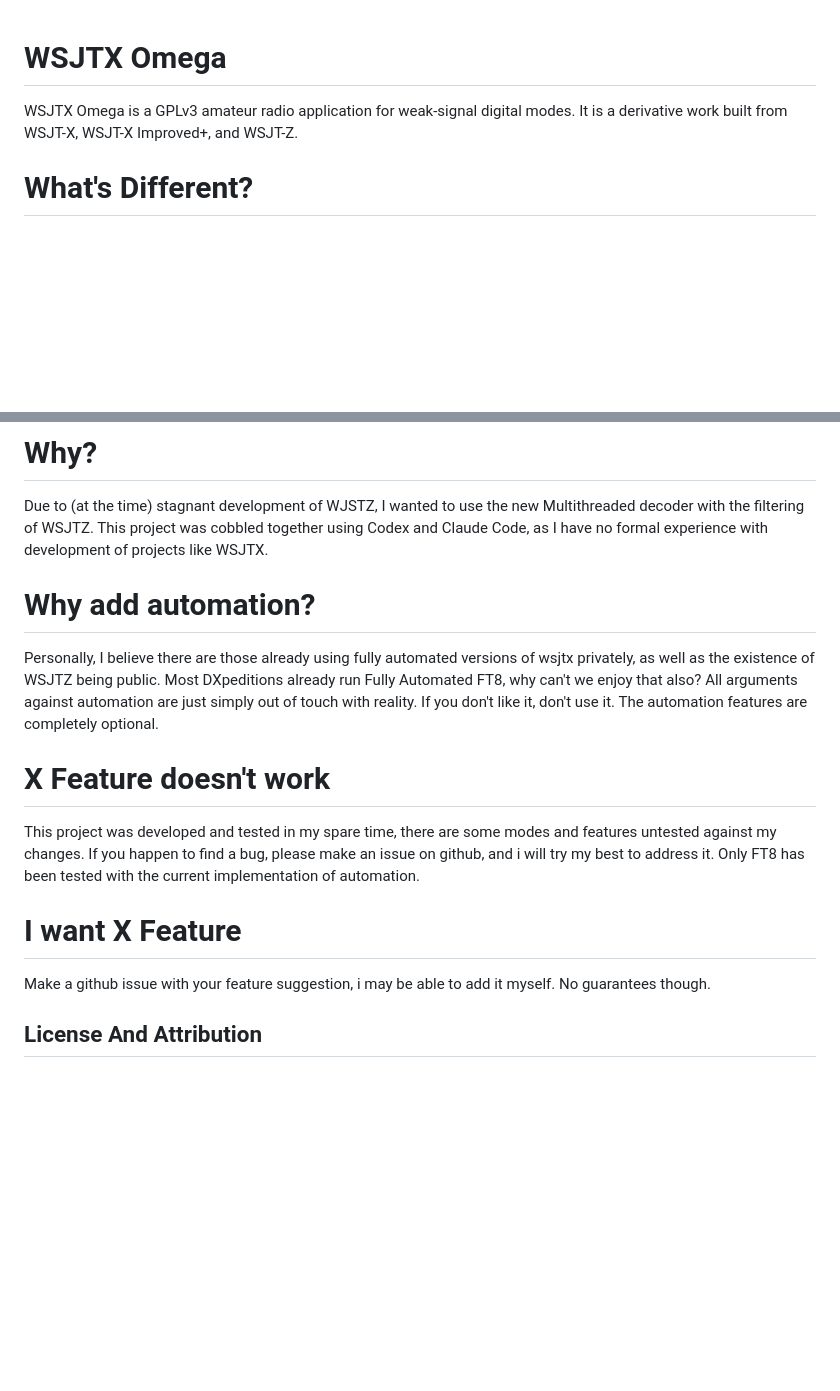
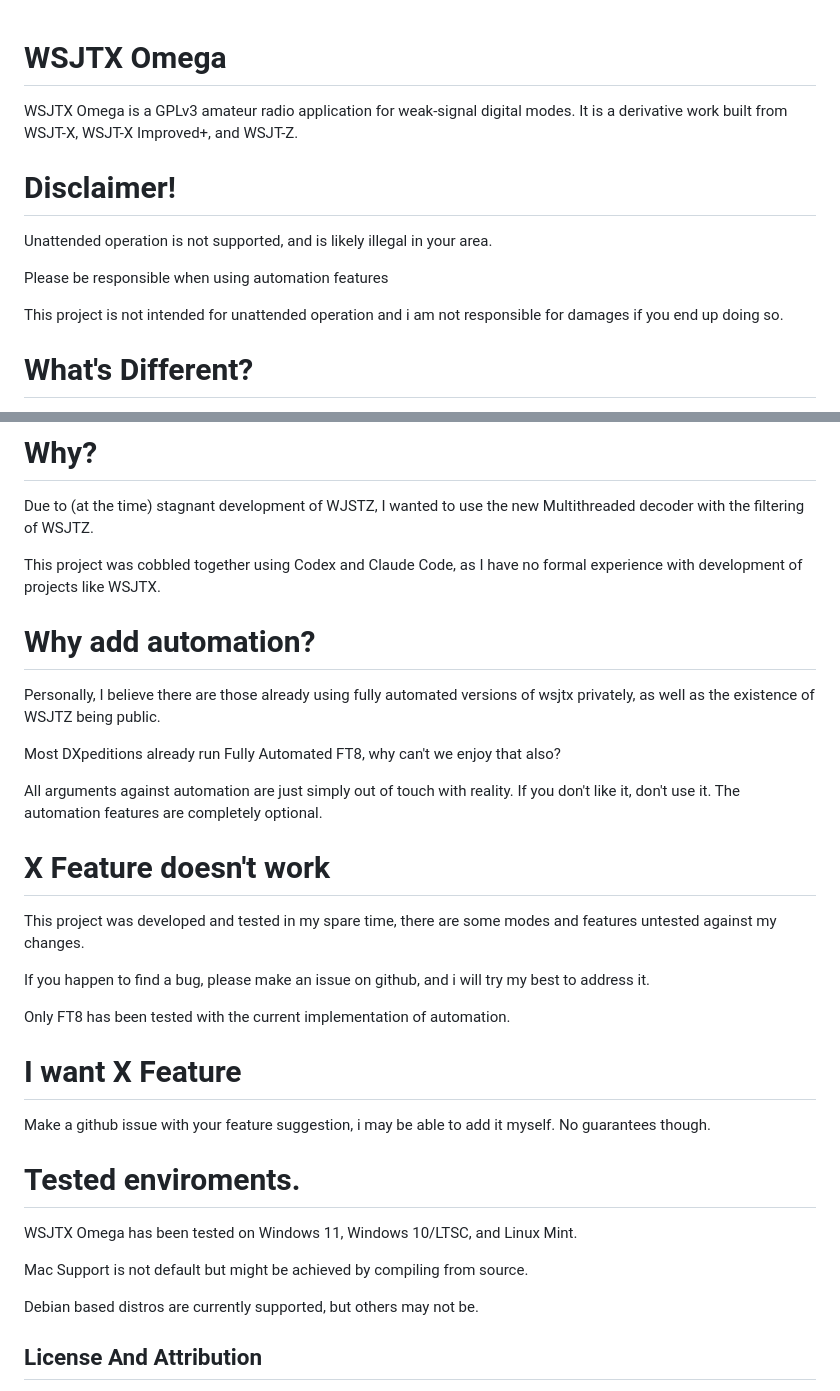
Before and after one commit to RiskAndReward1337/wsjtx-omega, a Markdown page: README.md, 2 parts joined by grey strips. GitHub-like rendering; blank space fills up the shorter version.

Commit message:
Add disclaimer and clarify automation features
Added a disclaimer about unattended operation and clarified the project's stance on automation features.

```diff
--- a/README.md
+++ b/README.md
@@ -2,6 +2,13 @@
 
 WSJTX Omega is a GPLv3 amateur radio application for weak-signal digital modes.
 It is a derivative work built from WSJT-X, WSJT-X Improved+, and WSJT-Z.
+# Disclaimer!
+Unattended operation is not supported, and is likely illegal in your area.
+
+Please be responsible when using automation features
+
+This project is not intended for unattended operation and i am not responsible for damages if you end up doing so.
+
 # What's Different?
 Features:
 
@@ -29,18 +36,30 @@ All automation features have heavily modified behavior vs Stock WSJTZ, to improv
 
 # Why?
 Due to (at the time) stagnant development of WJSTZ, I wanted to use the new Multithreaded decoder with the filtering of WSJTZ.
+
 This project was cobbled together using Codex and Claude Code, as I have no formal experience with development of projects like WSJTX.
 # Why add automation?
 Personally, I believe there are those already using fully automated versions of wsjtx privately, as well as the existence of WSJTZ being public.
+
 Most DXpeditions already run Fully Automated FT8, why can't we enjoy that also?
+
 All arguments against automation are just simply out of touch with reality. If you don't like it, don't use it. The automation features are completely optional.
+
 # X Feature doesn't work
 This project was developed and tested in my spare time, there are some modes and features untested against my changes.
+
 If you happen to find a bug, please make an issue on github, and i will try my best to address it.
+
 Only FT8 has been tested with the current implementation of automation.
+
 # I want X Feature
 Make a github issue with your feature suggestion, i may be able to add it myself. No guarantees though.
+# Tested enviroments.
+WSJTX Omega has been tested on Windows 11, Windows 10/LTSC, and Linux Mint.
 
+Mac Support is not default but might be achieved by compiling from source.
+
+Debian based distros are currently supported, but others may not be.
 
 
 ## License And Attribution
```
